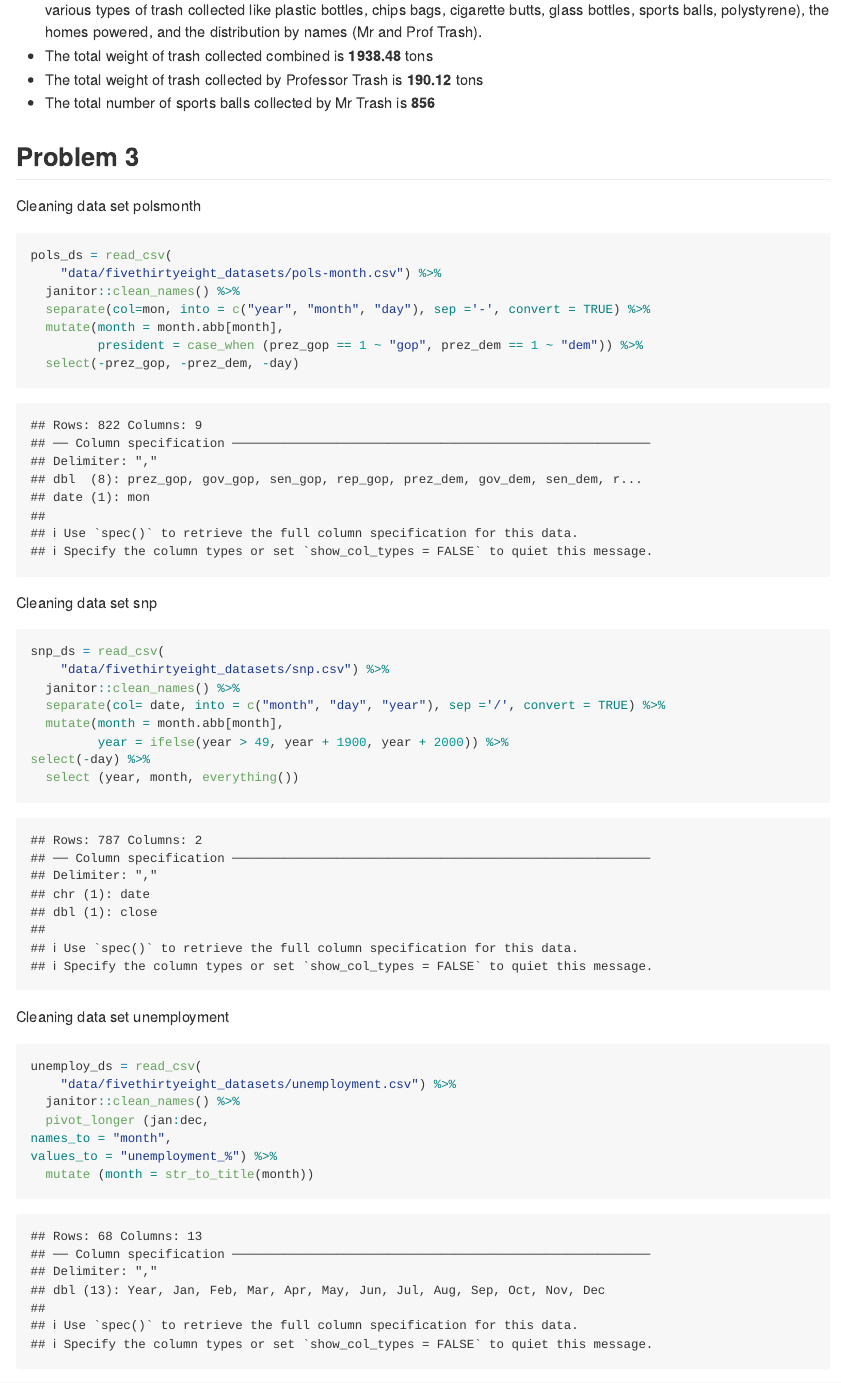
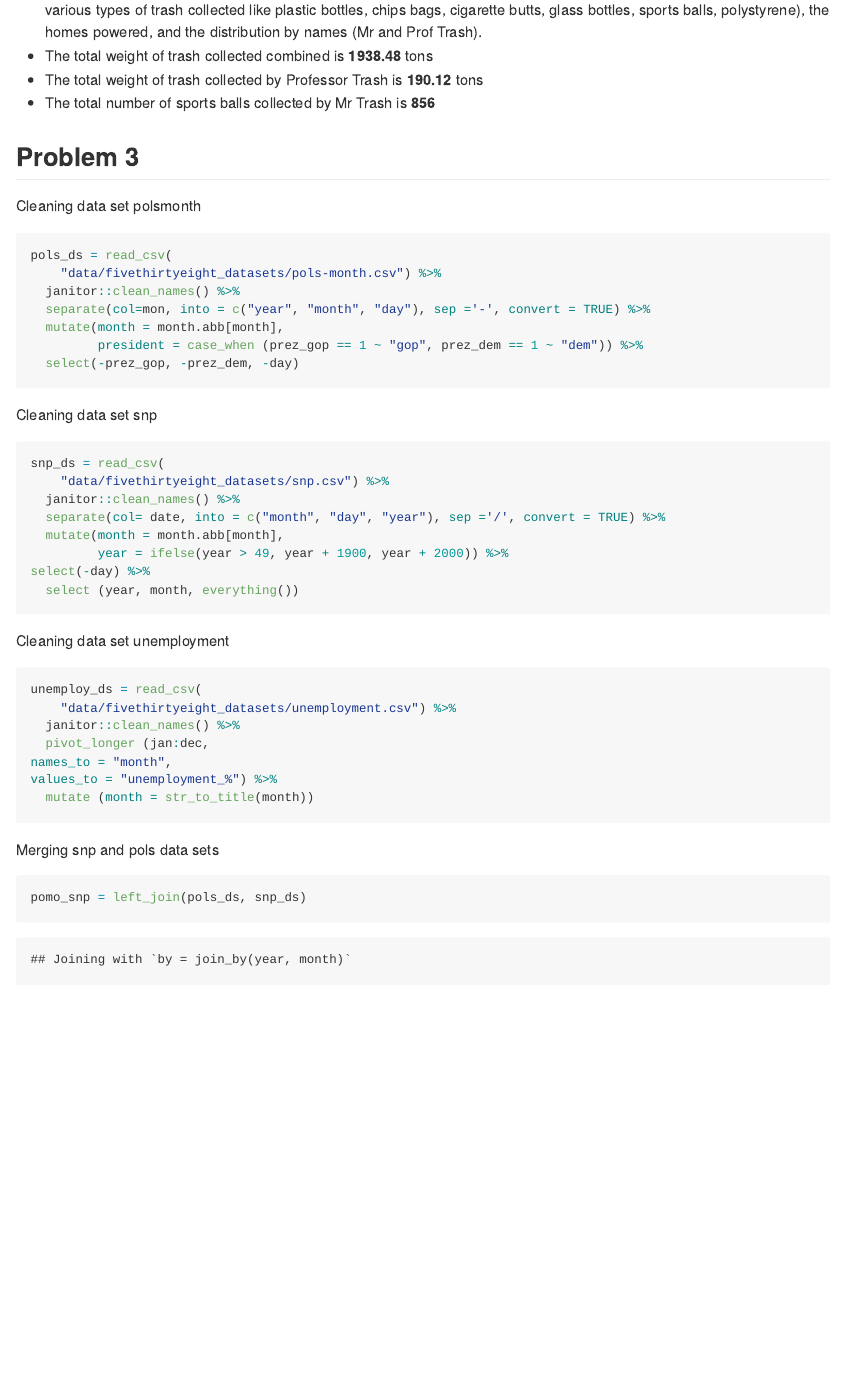
Before and after one commit to shivuDM/p8105_HW2_sm4956, an R Markdown document (p8105_hw2_sm4956.Rmd): the page in a window 1100 px wide, from 5500 px down. Rendered offline with R 4.5, knitr and Pandoc, with nearby package versions; long lines of code are wrapped; column names are cleaned by a stand-in for the janitor package.

Commit message:
Problem 3 Conti: Merged the snp into pols

````diff
--- a/p8105_hw2_sm4956.Rmd
+++ b/p8105_hw2_sm4956.Rmd
@@ -139,7 +139,7 @@ merged_trash = bind_rows (trash_W1, prof_W2) %>%
 
 Cleaning data set polsmonth
 
-```{r polsmonth}
+```{r polsmonth, message = FALSE}
 pols_ds = read_csv(
     "data/fivethirtyeight_datasets/pols-month.csv") %>%
   janitor::clean_names() %>%
@@ -151,7 +151,7 @@ pols_ds = read_csv(
 
 Cleaning data set snp
 
-```{r snp}
+```{r snp, message = FALSE}
 snp_ds = read_csv(
     "data/fivethirtyeight_datasets/snp.csv") %>%
   janitor::clean_names() %>%
@@ -160,12 +160,11 @@ snp_ds = read_csv(
          year = ifelse(year > 49, year + 1900, year + 2000)) %>%
 select(-day) %>%
   select (year, month, everything())
-
 ```
 
 Cleaning data set unemployment
 
-```{r unemployment}
+```{r unemployment, message = FALSE}
 unemploy_ds = read_csv(
     "data/fivethirtyeight_datasets/unemployment.csv") %>%
   janitor::clean_names() %>%
@@ -173,5 +172,10 @@ unemploy_ds = read_csv(
 names_to = "month",
 values_to = "unemployment_%") %>%
   mutate (month = str_to_title(month))
+```
 
+Merging snp and pols data sets
+
+```{r}
+pomo_snp = left_join(pols_ds, snp_ds)
 ```
````
Also changed, not shown: p8105_hw2_sm4956.md.
